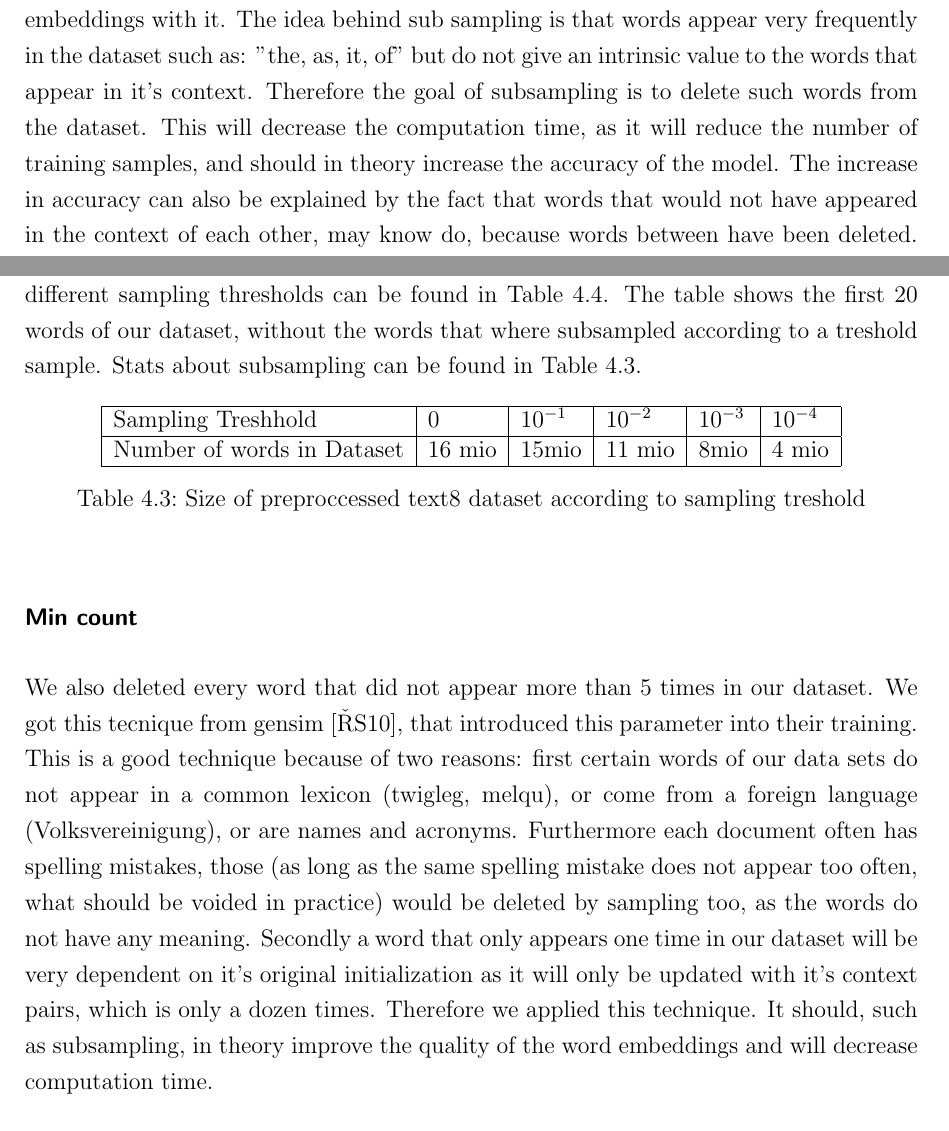
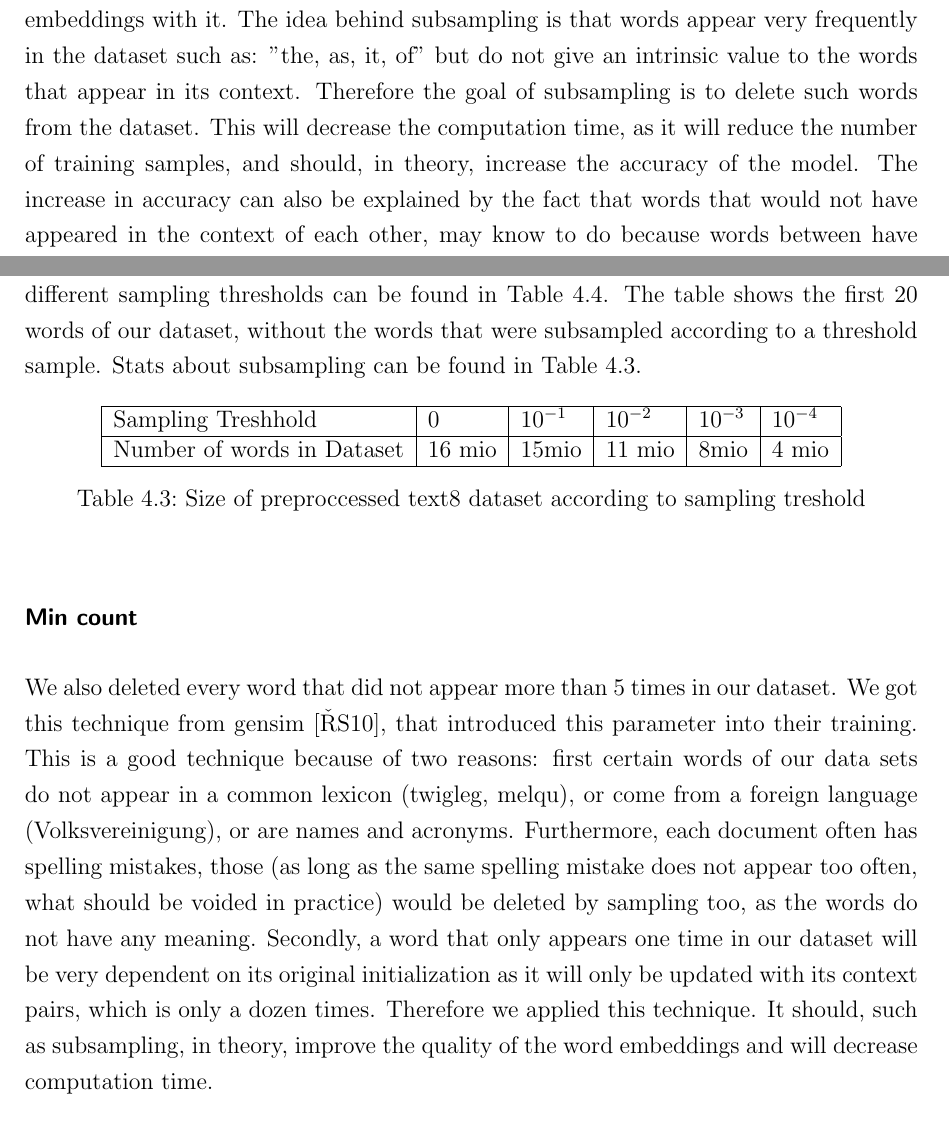
Before and after one commit to c3dric373/bachelorThesis, a LaTeX thesis (thesis_template/thesis.tex, which reads thesis_template/chapters/results.tex): two parts of pages 32 and 33 of 57, joined at a grey line, cut so that both start at the same text. Compiled offline with pdfLaTeX.

Commit message:
spelling subsampling

```diff
--- a/thesis_template/chapters/results.tex
+++ b/thesis_template/chapters/results.tex
@@ -36,13 +36,13 @@ Vocabulary Size            & 250k  & 500k   \\ \hline
 
 
 \subsection{Subsampling}
-Subsampling is a technique introduced by Mikolov et al. \cite{mikolov} to reduce the dataset size while at the same time increasing the quality of the dataset, i.e getting better word embeddings with it. The idea behind sub sampling is that words appear very frequently in the dataset such as: "the, as, it, of" but do not give an intrinsic value to the words that appear in it's context. Therefore the goal of subsampling is to delete such words from the dataset. This will decrease the computation time, as it will reduce the number of training samples, and should in theory increase the accuracy of the model. The increase in accuracy can also be explained by the fact that words that would not have appeared in the context of each other, may know do, because words between have been deleted.
+Subsampling is a technique introduced by Mikolov et al. \cite{mikolov} to reduce the dataset size while at the same time increasing the quality of the dataset, i.e getting better word embeddings with it. The idea behind subsampling is that words appear very frequently in the dataset such as: "the, as, it, of" but do not give an intrinsic value to the words that appear in its context. Therefore the goal of subsampling is to delete such words from the dataset. This will decrease the computation time, as it will reduce the number of training samples, and should, in theory, increase the accuracy of the model. The increase in accuracy can also be explained by the fact that words that would not have appeared in the context of each other, may know to do because words between have been deleted.
 Know the question arises, how one chooses to delete a word. Mikolov et al. chose the following equation to compute the deletion of a word $w$ in the data set:
 \begin{equation} \label{eq:sampling}
 P(w) = 1- \sqrt{{\frac{t}{f(w)}}}
 \end{equation}
 
-where $f(w)$ is the frequency of w, and $t$ is a threshold set empirically. As Equation \ref{eq:sampling} is a probability, subsampling is not a deterministic procedure, words that may have been deleted with a threshold of $10^-2$, may stay in the Dataset with a lower threshold, as can bee seen on the example on Table \ref{table:treshold_examples}. Mikolov et al.  recommends a value between $0$ and $10^{-5}$, depending on the size of the dataset. We experimented with different values and $10^{-4}$ seemed the most suited. We did this by simply looking at a random set of sentences and humanly judging the results. An example of the first sentence with different sampling thresholds can be found in Table \ref{table:treshold_examples}. The table shows the first 20 words of our dataset, without the words that where subsampled according to a treshold sample. Stats about subsampling can be found in Table \ref{table:treshold}.
+where $f(w)$ is the frequency of w, and $t$ is a threshold set empirically. As Equation \ref{eq:sampling} is a probability, subsampling is not a deterministic procedure, words that may have been deleted with a threshold of $10^-2$, may stay in the Dataset with a lower threshold, as can be seen on the example on Table \ref{table:treshold_examples}. Mikolov et al. recommend a value between $0$ and $10^{-5}$, depending on the size of the dataset. We experimented with different values and $10^{-4}$ seemed the most suited. We did this by simply looking at a random set of sentences and humanly judging the results. An example of the first sentence with different sampling thresholds can be found in Table \ref{table:treshold_examples}. The table shows the first 20 words of our dataset, without the words that were subsampled according to a threshold sample. Stats about subsampling can be found in Table \ref{table:treshold}.
 \begin{table}[h]
 \centering
 \begin{tabular}{|l|l|l|l|l|l|}
@@ -67,7 +67,7 @@ $10^{-5}$           & against radicals diggers
     \caption{Example of a sentence with different sampling tresholds}\label{table:treshold_examples}
 \end{table}
 \subsubsection{Min count}
-We also deleted every word that did not appear more than 5 times in our dataset. We got this tecnique from gensim \cite{gensim}, that introduced this parameter into their training. This is a good technique because of two reasons: first certain words of our data sets do not appear in a common lexicon (twigleg, melqu), or come from a foreign language (Volksvereinigung), or are names and acronyms. Furthermore each document often has spelling mistakes, those (as long as the same spelling mistake does not appear too often, what should be voided in practice) would be deleted by sampling too, as the words do not have any meaning. Secondly a word that only appears one time in our dataset will be very dependent on it's original initialization as it will only be updated with it's context pairs, which is only a dozen times. Therefore we applied this technique. It should, such as subsampling, in theory improve the quality of the word embeddings and  will decrease computation time.
+We also deleted every word that did not appear more than 5 times in our dataset. We got this technique from gensim \cite{gensim}, that introduced this parameter into their training. This is a good technique because of two reasons: first certain words of our data sets do not appear in a common lexicon (twigleg, melqu), or come from a foreign language (Volksvereinigung), or are names and acronyms. Furthermore, each document often has spelling mistakes, those (as long as the same spelling mistake does not appear too often, what should be voided in practice) would be deleted by sampling too, as the words do not have any meaning. Secondly, a word that only appears one time in our dataset will be very dependent on its original initialization as it will only be updated with its context pairs, which is only a dozen times. Therefore we applied this technique. It should, such as subsampling, in theory, improve the quality of the word embeddings and will decrease computation time.
 
 \section{Evaluating word embedings}
 Evaluating word embedding is not an easy task. We cannot split our data set into train and test set. As the task that the network is learning, is of no interest to us. Therefore we need to verify that our embedding are of quality with other techniques. To define quality we first need to define a measure of similarity between two vectors. Let us introduce the cosine distance for this task.
```
